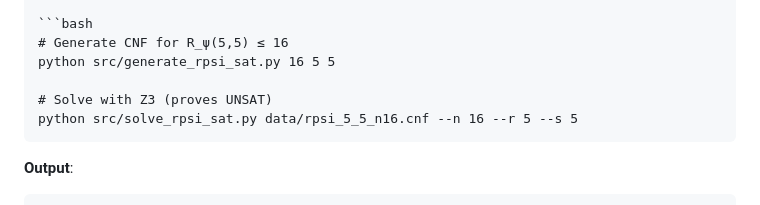
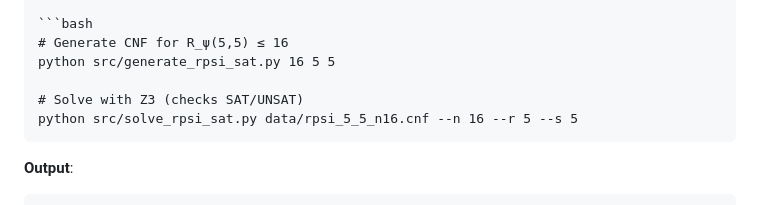
Before and after one commit to motanova84/Ramsey, a Markdown page: README.md, the part around the change. Drawn GitHub-style.

Commit message:
Update README.md
Co-authored-by: Copilot <175728472+Copilot@users.noreply.github.com>

````diff
--- a/README.md
+++ b/README.md
@@ -316,7 +316,7 @@ This implementation provides a SAT-based approach to determine vibrational Ramse
 # Generate CNF for R_ψ(5,5) ≤ 16
 python src/generate_rpsi_sat.py 16 5 5
 
-# Solve with Z3 (proves UNSAT)
+# Solve with Z3 (checks SAT/UNSAT)
 python src/solve_rpsi_sat.py data/rpsi_5_5_n16.cnf --n 16 --r 5 --s 5
 ```
 
````
